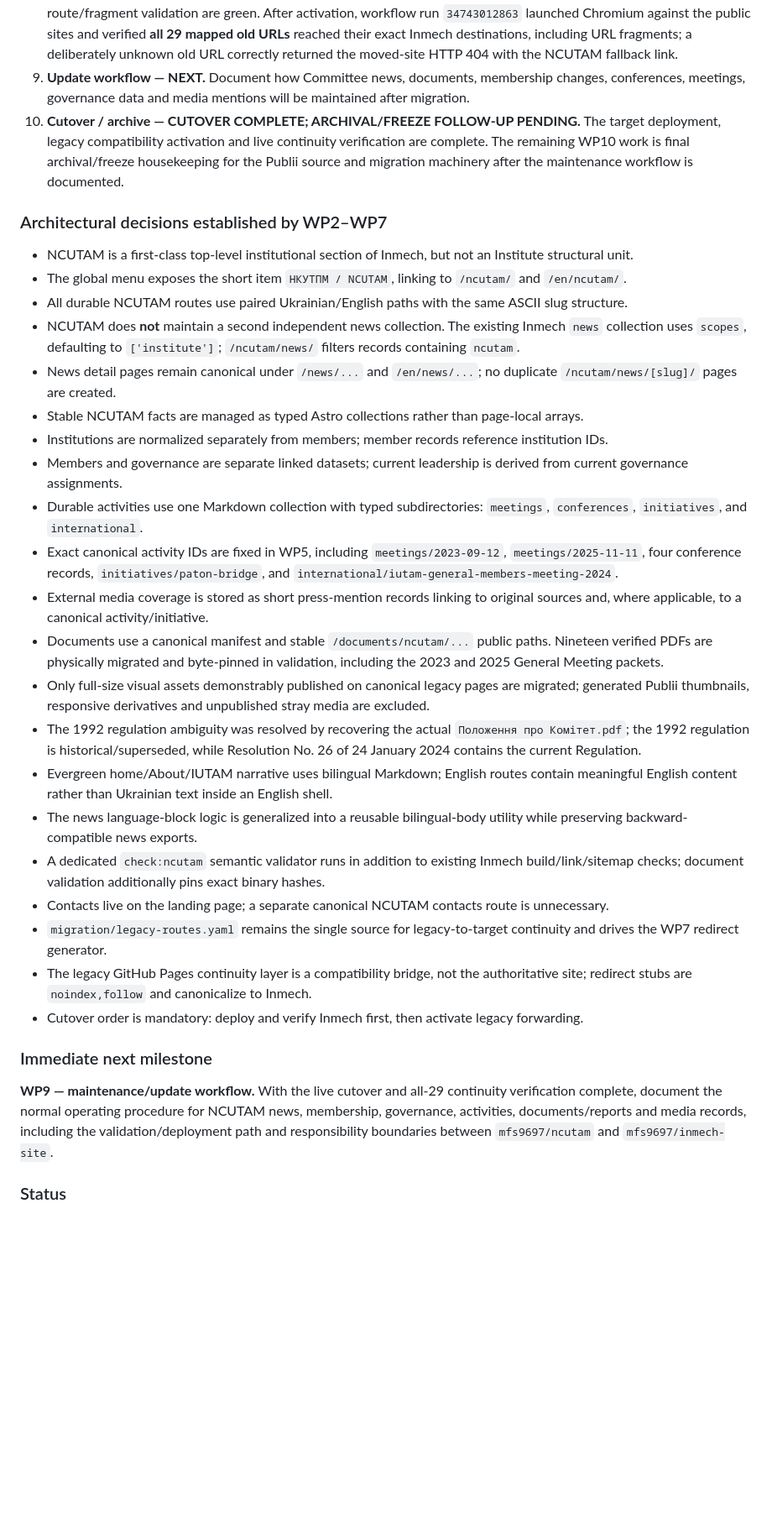
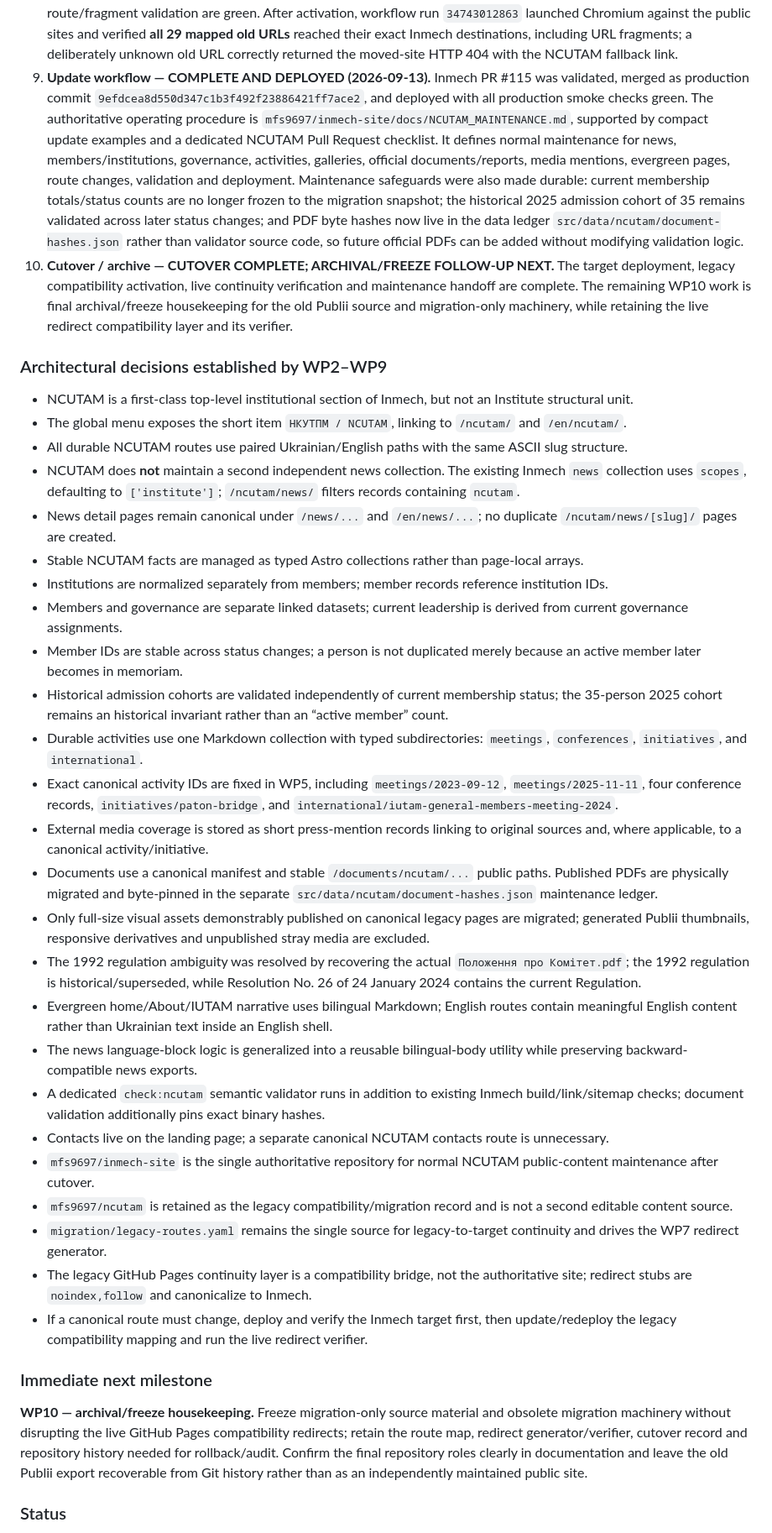
Before and after one commit to mfs9697/ncutam, a Markdown page: TASKS.md, the part around one of its changes. Shown at 84% size. Drawn GitHub-style; blank space fills up the shorter version.

Commit message:
Mark NCUTAM WP9 maintenance workflow complete

```diff
--- a/TASKS.md
+++ b/TASKS.md
@@ -55,10 +55,10 @@ Move the Committee's public content from the current Publii-generated site into
    - final visual/mobile/content/accessibility sweep: all **46 bilingual NCUTAM routes** were rendered in Chromium at desktop (1440×900) and mobile (390×844) sizes for **92 browser renders**. The sweep checked horizontal overflow, heading count, duplicate IDs, external-link safety, broken images, image alt text, stale migration placeholders, and WCAG 2.0/2.1 A/AA issues with axe-core. Corrections included the NCUTAM contact-anchor collision, generic eyebrow contrast, document-button styling, mobile/card wrapping, and Ukrainian desktop navigation crowding. The final browser sweep and full repository validation are green.
 7. **Redirect / continuity plan — COMPLETE AND LIVE (2026-09-13).** `migration/legacy-routes.yaml` remains the single source of truth. Legacy PR `mfs9697/ncutam#1` was merged as commit `28b6ccd7217512c720b6fa6c9341cbd2a841e2f6` only after the Inmech production deployment and NCUTAM smoke checks succeeded. GitHub Pages then published **26 canonical legacy redirects + 3 archive aliases = 29 exact-target compatibility stubs** plus the moved-site 404. Because GitHub Pages cannot provide arbitrary repository-controlled HTTP 301/308 responses for these existing static files, the compatibility layer uses immediate client-side/static forwarding with `rel=canonical` and `noindex,follow`; this limitation is documented in [`docs/WP7_REDIRECT_CUTOVER.md`](docs/WP7_REDIRECT_CUTOVER.md).
 8. **Validation — COMPLETE FOR WP6 AND WP7.** Build, sitemap, landmarks, internal links, membership/governance semantics, activity assets, document-byte integrity, final desktop/mobile browser accessibility checks, and pre-cutover route/fragment validation are green. After activation, workflow run `34743012863` launched Chromium against the public sites and verified **all 29 mapped old URLs** reached their exact Inmech destinations, including URL fragments; a deliberately unknown old URL correctly returned the moved-site HTTP 404 with the NCUTAM fallback link.
-9. **Update workflow — NEXT.** Document how Committee news, documents, membership changes, conferences, meetings, governance data and media mentions will be maintained after migration.
-10. **Cutover / archive — CUTOVER COMPLETE; ARCHIVAL/FREEZE FOLLOW-UP PENDING.** The target deployment, legacy compatibility activation and live continuity verification are complete. The remaining WP10 work is final archival/freeze housekeeping for the Publii source and migration machinery after the maintenance workflow is documented.
+9. **Update workflow — COMPLETE AND DEPLOYED (2026-09-13).** Inmech PR #115 was validated, merged as production commit `9efdcea8d550d347c1b3f492f23886421ff7ace2`, and deployed with all production smoke checks green. The authoritative operating procedure is `mfs9697/inmech-site/docs/NCUTAM_MAINTENANCE.md`, supported by compact update examples and a dedicated NCUTAM Pull Request checklist. It defines normal maintenance for news, members/institutions, governance, activities, galleries, official documents/reports, media mentions, evergreen pages, route changes, validation and deployment. Maintenance safeguards were also made durable: current membership totals/status counts are no longer frozen to the migration snapshot; the historical 2025 admission cohort of 35 remains validated across later status changes; and PDF byte hashes now live in the data ledger `src/data/ncutam/document-hashes.json` rather than validator source code, so future official PDFs can be added without modifying validation logic.
+10. **Cutover / archive — CUTOVER COMPLETE; ARCHIVAL/FREEZE FOLLOW-UP NEXT.** The target deployment, legacy compatibility activation, live continuity verification and maintenance handoff are complete. The remaining WP10 work is final archival/freeze housekeeping for the old Publii source and migration-only machinery, while retaining the live redirect compatibility layer and its verifier.
 
-### Architectural decisions established by WP2–WP7
+### Architectural decisions established by WP2–WP9
 - NCUTAM is a first-class top-level institutional section of Inmech, but not an Institute structural unit.
 - The global menu exposes the short item `НКУТПМ / NCUTAM`, linking to `/ncutam/` and `/en/ncutam/`.
 - All durable NCUTAM routes use paired Ukrainian/English paths with the same ASCII slug structure.
@@ -67,21 +67,25 @@ Move the Committee's public content from the current Publii-generated site into
 - Stable NCUTAM facts are managed as typed Astro collections rather than page-local arrays.
 - Institutions are normalized separately from members; member records reference institution IDs.
 - Members and governance are separate linked datasets; current leadership is derived from current governance assignments.
+- Member IDs are stable across status changes; a person is not duplicated merely because an active member later becomes in memoriam.
+- Historical admission cohorts are validated independently of current membership status; the 35-person 2025 cohort remains an historical invariant rather than an “active member” count.
 - Durable activities use one Markdown collection with typed subdirectories: `meetings`, `conferences`, `initiatives`, and `international`.
 - Exact canonical activity IDs are fixed in WP5, including `meetings/2023-09-12`, `meetings/2025-11-11`, four conference records, `initiatives/paton-bridge`, and `international/iutam-general-members-meeting-2024`.
 - External media coverage is stored as short press-mention records linking to original sources and, where applicable, to a canonical activity/initiative.
-- Documents use a canonical manifest and stable `/documents/ncutam/...` public paths. Nineteen verified PDFs are physically migrated and byte-pinned in validation, including the 2023 and 2025 General Meeting packets.
+- Documents use a canonical manifest and stable `/documents/ncutam/...` public paths. Published PDFs are physically migrated and byte-pinned in the separate `src/data/ncutam/document-hashes.json` maintenance ledger.
 - Only full-size visual assets demonstrably published on canonical legacy pages are migrated; generated Publii thumbnails, responsive derivatives and unpublished stray media are excluded.
 - The 1992 regulation ambiguity was resolved by recovering the actual `Положення про Комітет.pdf`; the 1992 regulation is historical/superseded, while Resolution No. 26 of 24 January 2024 contains the current Regulation.
 - Evergreen home/About/IUTAM narrative uses bilingual Markdown; English routes contain meaningful English content rather than Ukrainian text inside an English shell.
 - The news language-block logic is generalized into a reusable bilingual-body utility while preserving backward-compatible news exports.
 - A dedicated `check:ncutam` semantic validator runs in addition to existing Inmech build/link/sitemap checks; document validation additionally pins exact binary hashes.
 - Contacts live on the landing page; a separate canonical NCUTAM contacts route is unnecessary.
+- `mfs9697/inmech-site` is the single authoritative repository for normal NCUTAM public-content maintenance after cutover.
+- `mfs9697/ncutam` is retained as the legacy compatibility/migration record and is not a second editable content source.
 - `migration/legacy-routes.yaml` remains the single source for legacy-to-target continuity and drives the WP7 redirect generator.
 - The legacy GitHub Pages continuity layer is a compatibility bridge, not the authoritative site; redirect stubs are `noindex,follow` and canonicalize to Inmech.
-- Cutover order is mandatory: deploy and verify Inmech first, then activate legacy forwarding.
+- If a canonical route must change, deploy and verify the Inmech target first, then update/redeploy the legacy compatibility mapping and run the live redirect verifier.
 
 ### Immediate next milestone
-**WP9 — maintenance/update workflow.** With the live cutover and all-29 continuity verification complete, document the normal operating procedure for NCUTAM news, membership, governance, activities, documents/reports and media records, including the validation/deployment path and responsibility boundaries between `mfs9697/ncutam` and `mfs9697/inmech-site`.
+**WP10 — archival/freeze housekeeping.** Freeze migration-only source material and obsolete migration machinery without disrupting the live GitHub Pages compatibility redirects; retain the route map, redirect generator/verifier, cutover record and repository history needed for rollback/audit. Confirm the final repository roles clearly in documentation and leave the old Publii export recoverable from Git history rather than as an independently maintained public site.
 
 ### Status
```
Also changed, not shown: other parts of TASKS.md (+5 -5 lines).
